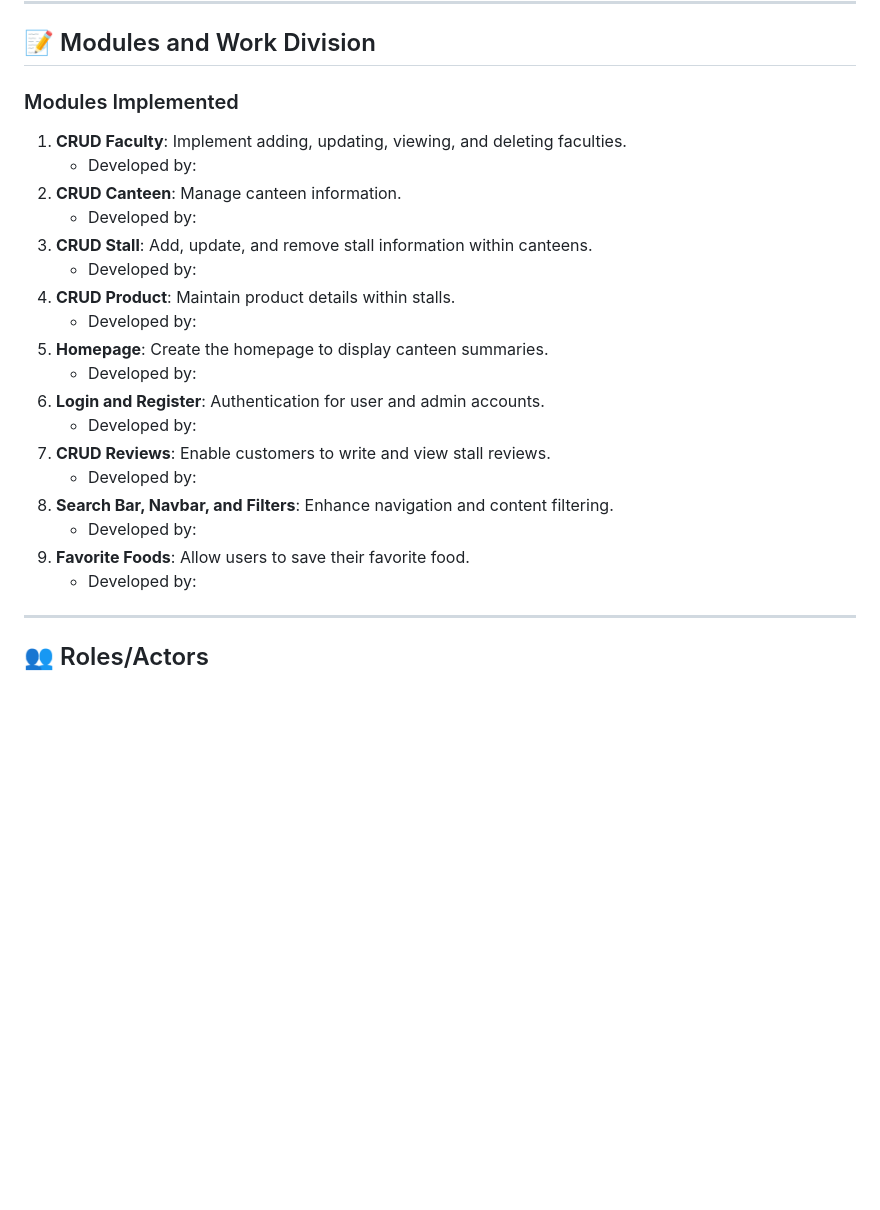
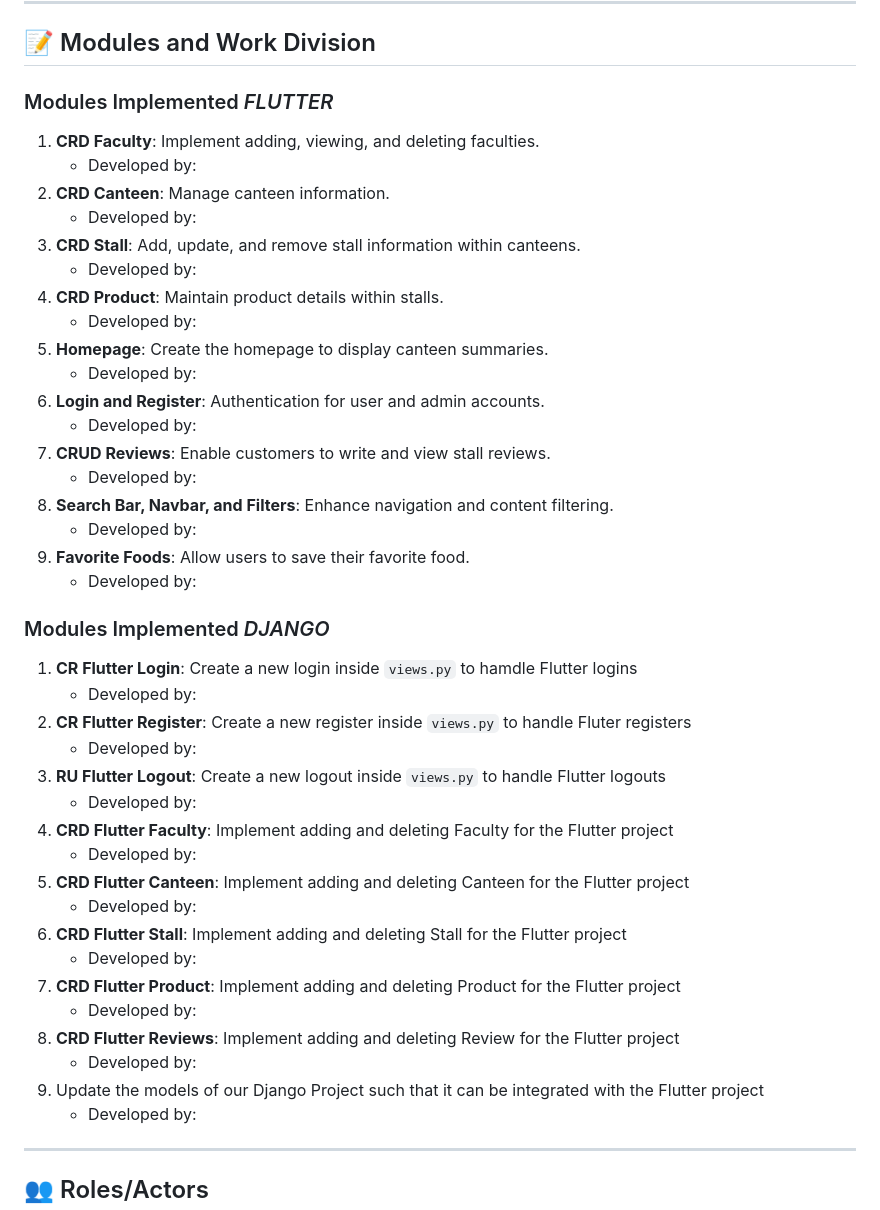
Before and after one commit to muzkii/final-project-PBP-group-K7, a Markdown page: README.md, the part around the change. GitHub-like rendering; blank space fills up the shorter version.

```diff
--- a/README.md
+++ b/README.md
@@ -28,14 +28,14 @@
 ---
 
 ## :memo: Modules and Work Division
-### Modules Implemented
-1. **CRUD Faculty**: Implement adding, updating, viewing, and deleting faculties.
+### Modules Implemented _FLUTTER_
+1. **CRD Faculty**: Implement adding,  viewing, and deleting faculties.
     - Developed by:
-2. **CRUD Canteen**: Manage canteen information.
+2. **CRD Canteen**: Manage canteen information.
     - Developed by:
-3. **CRUD Stall**: Add, update, and remove stall information within canteens.
+3. **CRD Stall**: Add, update, and remove stall information within canteens.
     - Developed by:
-4. **CRUD Product**: Maintain product details within stalls.
+4. **CRD Product**: Maintain product details within stalls.
     - Developed by:
 5. **Homepage**: Create the homepage to display canteen summaries.
     - Developed by:
@@ -46,6 +46,26 @@
 8. **Search Bar, Navbar, and Filters**: Enhance navigation and content filtering.
     - Developed by:
 9. **Favorite Foods**: Allow users to save their favorite food.
+    - Developed by:
+
+### Modules Implemented _DJANGO_
+1. **CR Flutter Login**: Create a new login inside `views.py` to hamdle Flutter logins
+    - Developed by:
+2. **CR Flutter Register**: Create a new register inside `views.py` to handle Fluter registers
+    - Developed by:
+3. **RU Flutter Logout**: Create a new logout inside `views.py` to handle Flutter logouts
+    - Developed by:
+5. **CRD Flutter Faculty**: Implement adding and deleting Faculty for the Flutter project
+    - Developed by:
+6. **CRD Flutter Canteen**: Implement adding and deleting Canteen for the Flutter project
+    - Developed by:
+7. **CRD Flutter Stall**: Implement adding and deleting Stall for the Flutter project
+    - Developed by:
+8. **CRD Flutter Product**: Implement adding and deleting Product for the Flutter project
+    - Developed by:
+9. **CRD Flutter Reviews**: Implement adding and deleting Review for the Flutter project
+    - Developed by:
+10. Update the models of our Django Project such that it can be integrated with the Flutter project
     - Developed by:
 
 ---
```
